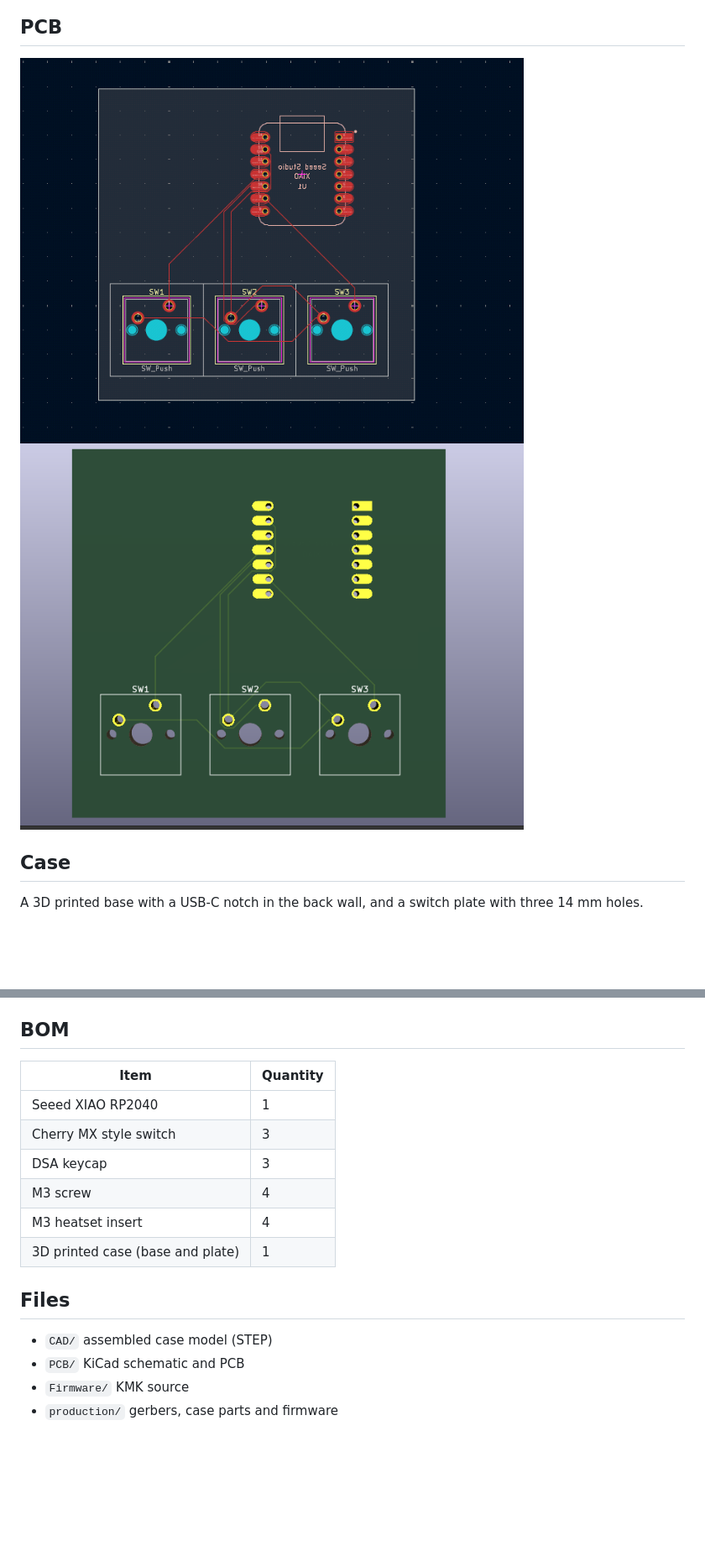
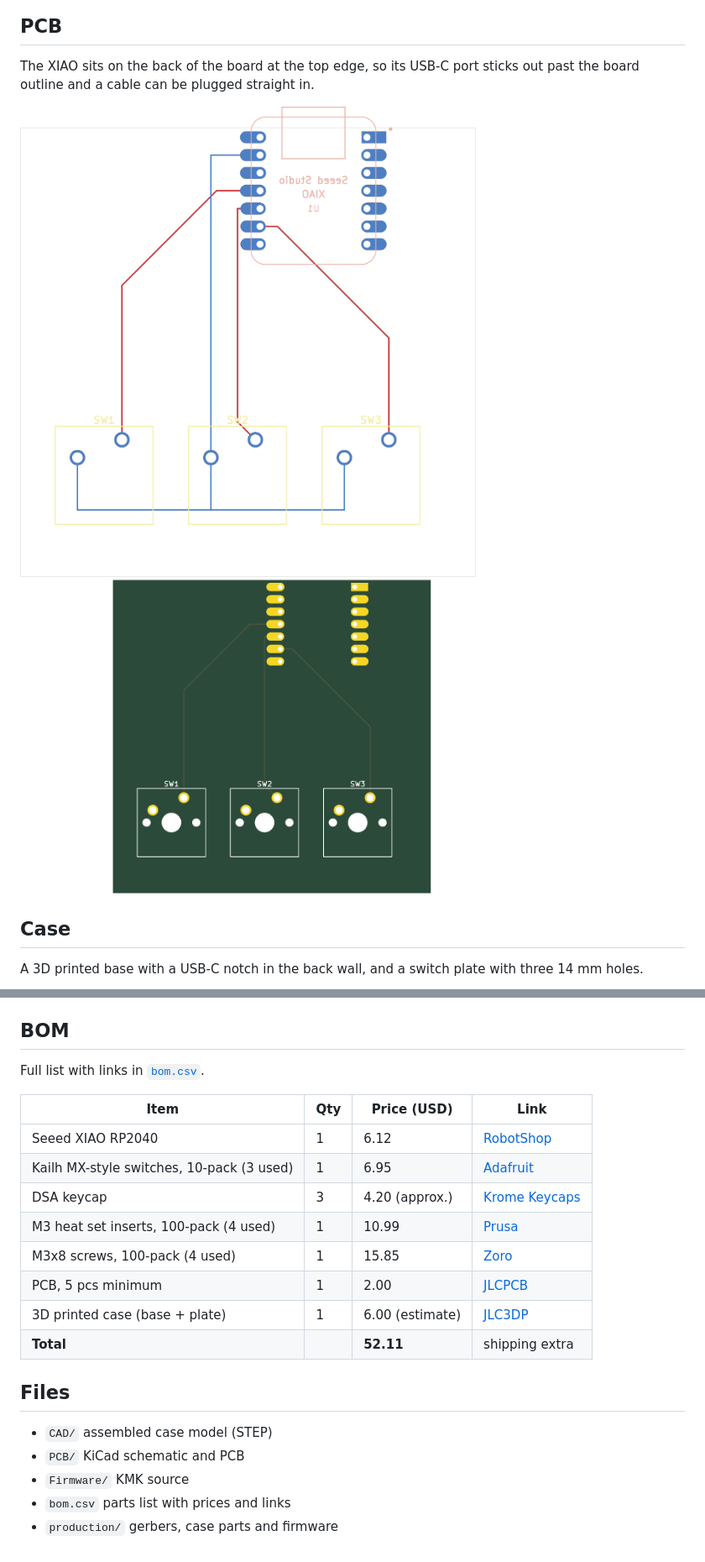
Before and after one commit to ema-rauf/hackpad, a Markdown page: README.md, 2 parts joined by grey strips. Shown at 84% size. Rendered like a GitHub page; pictures changed too: images/Screenshot From 2026-10-06 14-43-57.png (deleted), images/Screenshot From 2026-10-06 14-44-30.png (deleted), images/pcb-layout.png (added); blank space fills up the shorter version.

Commit message:
Add BOM, move XIAO to board edge

```diff
--- a/README.md
+++ b/README.md
@@ -8,8 +8,10 @@ A 3-key macropad built around a Seeed XIAO RP2040. Each key is wired straight to
 <img src="images/Screenshot%20From%202026-10-06%2014-43-29.png" width="600">
 
 ## PCB
-<img src="images/Screenshot%20From%202026-10-06%2014-43-57.png" width="600">
-<img src="images/Screenshot%20From%202026-10-06%2014-44-30.png" width="600">
+The XIAO sits on the back of the board at the top edge, so its USB-C port sticks out past the board outline and a cable can be plugged straight in.
+
+<img src="images/pcb-layout.png" width="600">
+<img src="images/pcb-top.png" width="600">
 
 ## Case
 A 3D printed base with a USB-C notch in the back wall, and a switch plate with three 14 mm holes.
@@ -21,17 +23,22 @@ A 3D printed base with a USB-C notch in the back wall, and a switch plate with t
 KMK firmware in `Firmware/main.py`. SW1, SW2 and SW3 are on pins D10, D9 and D8.
 
 ## BOM
-| Item | Quantity |
-|---|---|
-| Seeed XIAO RP2040 | 1 |
-| Cherry MX style switch | 3 |
-| DSA keycap | 3 |
-| M3 screw | 4 |
-| M3 heatset insert | 4 |
-| 3D printed case (base and plate) | 1 |
+Full list with links in [`bom.csv`](bom.csv).
+
+| Item | Qty | Price (USD) | Link |
+|---|---|---|---|
+| Seeed XIAO RP2040 | 1 | 6.12 | [RobotShop](https://www.robotshop.com/products/seeedstudio-seeed-studio-xiao-rp2040-supports-arduino-micropython-circuitpython) |
+| Kailh MX-style switches, 10-pack (3 used) | 1 | 6.95 | [Adafruit](https://www.adafruit.com/product/4996) |
+| DSA keycap | 3 | 4.20 (approx.) | [Krome Keycaps](https://www.kromekeycaps.com/products/single-blank-dsa-pbt-keycaps) |
+| M3 heat set inserts, 100-pack (4 used) | 1 | 10.99 | [Prusa](https://www.prusa3d.com/en/product/threaded-inserts-m3-standard-100-pcs/) |
+| M3x8 screws, 100-pack (4 used) | 1 | 15.85 | [Zoro](https://www.zoro.com/titan-fasteners-m3-x-05-x-8mm-socket-head-cap-screw-304-stainless-steel-pkg-of-100-bsw03008/i/G408426669/) |
+| PCB, 5 pcs minimum | 1 | 2.00 | [JLCPCB](https://jlcpcb.com/) |
+| 3D printed case (base + plate) | 1 | 6.00 (estimate) | [JLC3DP](https://jlc3dp.com/3d-printing-quote) |
+| **Total** | | **52.11** | shipping extra |
 
 ## Files
 - `CAD/` assembled case model (STEP)
 - `PCB/` KiCad schematic and PCB
 - `Firmware/` KMK source
+- `bom.csv` parts list with prices and links
 - `production/` gerbers, case parts and firmware
```
Also changed, not shown: 3 other files.
